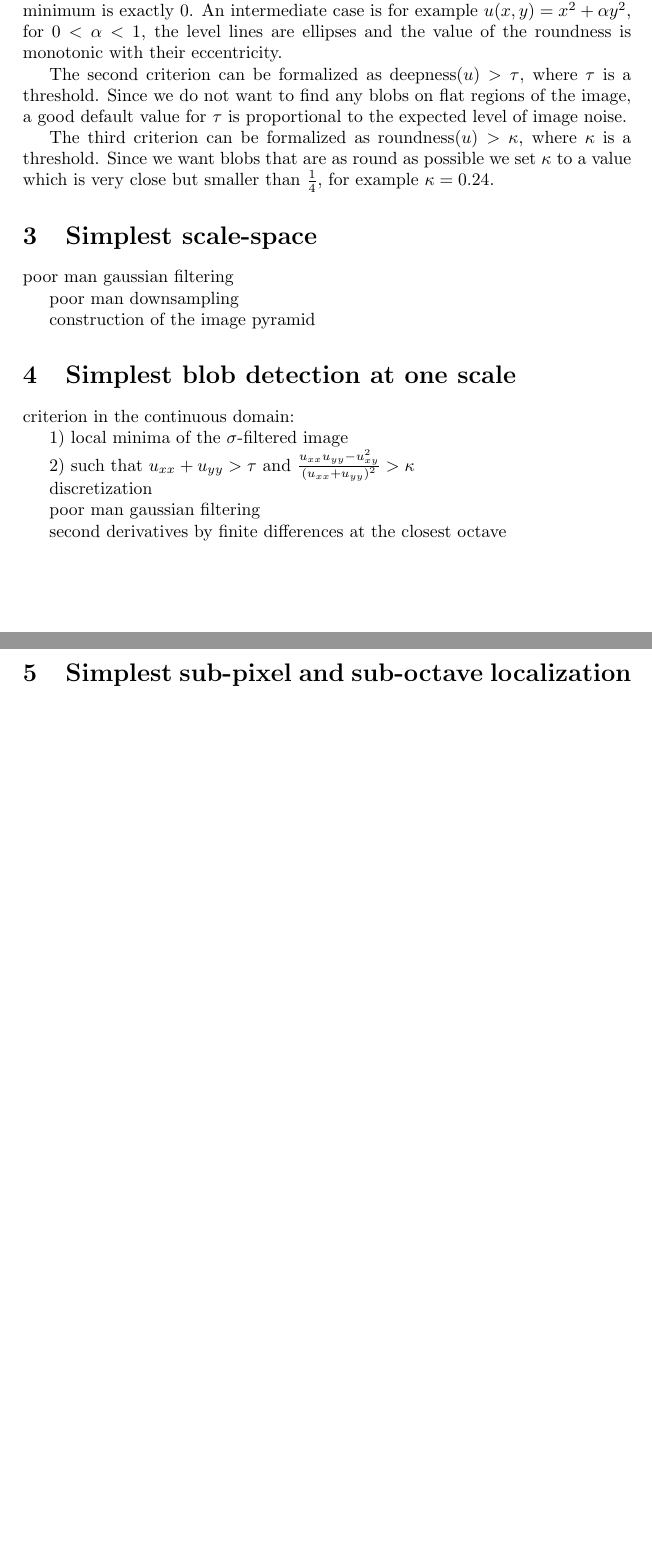
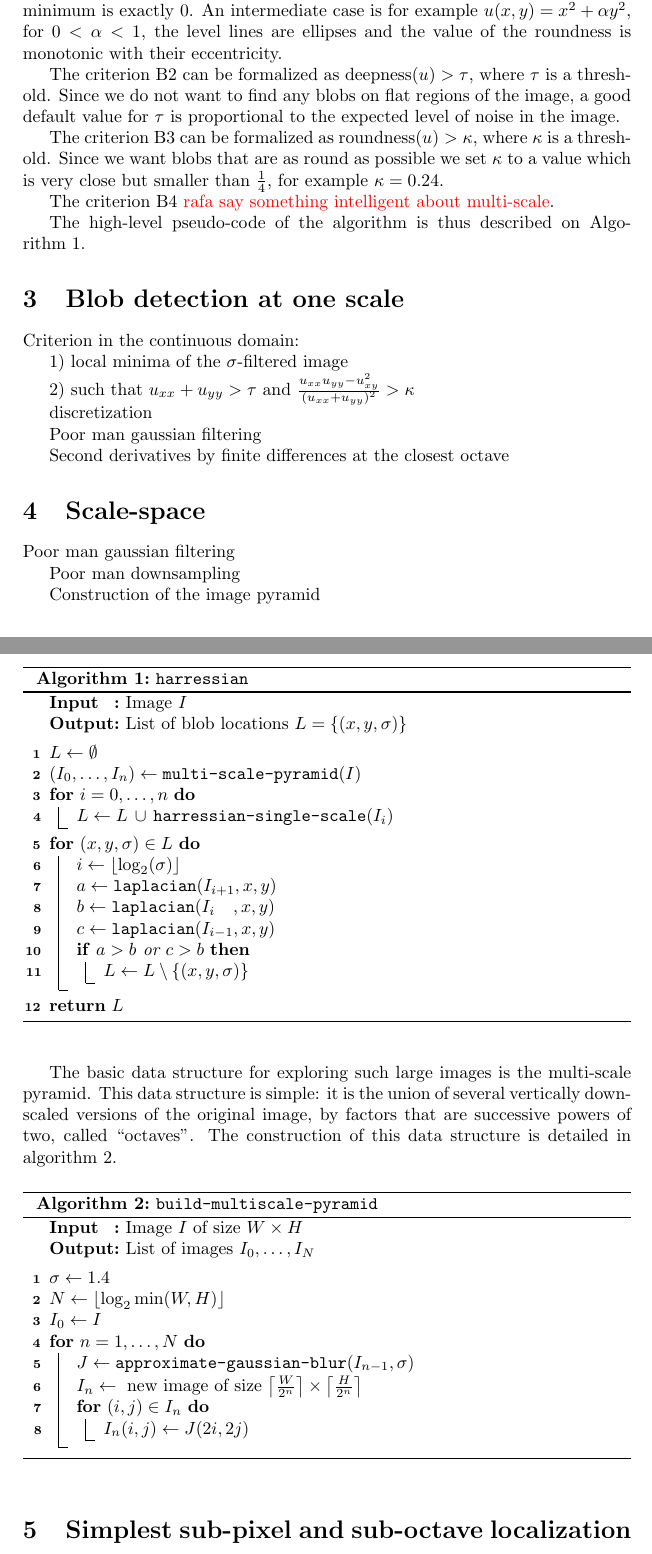
Before and after one commit to mnhrdt/sirius, a LaTeX paper (doc/a.tex): two parts of pages 2 and 3 of 3, joined at a grey line, cut so that both start at the same text, the shorter picture padded with empty space. Compiled offline with pdfLaTeX.

Commit message:
add pseudocode

```diff
--- a/doc/a.tex
+++ b/doc/a.tex
@@ -1,9 +1,11 @@
 \documentclass[a4paper]{article}
 \usepackage{amsmath}
+\usepackage[vlined,algoruled,linesnumbered]{algorithm2e}
+\usepackage{xcolor}
 \def\R{\mathbf{R}}
 
 
-\title{Simplest Blob Detection}
+\title{Harressian: a Simple Blob Detector}
 \author{EML \& RGvG}
 
 
@@ -86,25 +89,51 @@ their eccentricity.
-The second criterion can be formalized as~$\mathrm{deepness}(u) > \tau$,
+The criterion B2 can be formalized as~$\mathrm{deepness}(u) > \tau$,
 where~$\tau$ is a threshold.  Since we do not want to find any blobs on flat
 regions of the image, a good default value for~$\tau$ is proportional to the
-expected level of image noise.
+expected level of noise in the image.
 
-The third criterion can be formalized as $\mathrm{roundness}(u) > \kappa$,
+The criterion B3 can be formalized as $\mathrm{roundness}(u) > \kappa$,
 where~$\kappa$ is a threshold.  Since we want blobs that are as round as
 possible we set~$\kappa$ to a value which is very close but smaller
 than~$\frac{1}{4}$, for example~$\kappa=0.24$.
 
+The criterion B4 {\color{red} rafa say something intelligent about multi-scale}.
 
-\section{Simplest scale-space}
+The high-level pseudo-code of the algorithm is thus described
+on~Algorithm~\ref{alg:hilevel}.
 
-poor man gaussian filtering
+\begin{algorithm}
+	\caption{\texttt{harressian}}
+	\label{alg:hilevel}
+	\DontPrintSemicolon
+	\SetKwInOut{Input}{Input}
+	\SetKwInOut{Output}{Output}
+	\SetKwFunction{multiscalepyramid}{multi-scale-pyramid}
+	\SetKwFunction{harressiannogauss}{harressian-single-scale}
+	\SetKwFunction{laplacian}{laplacian}
+	\Input{Image~$I$}
+	\Output{List of blob locations~$L=\{(x,y,\sigma)\}$}
+	\BlankLine
+	$L\gets\emptyset$\;
+	$(I_0,\ldots,I_n)\gets\multiscalepyramid(I)$\;
+	\For{$i=0,\ldots,n$}{
+		$L\gets L\,\cup\,\harressiannogauss(I_i)$\;
+		}
+	\For{$(x,y,\sigma)\in L$}{
+		$i\gets\left\lfloor\log_2(\sigma)\right\rfloor$\;
+		$a\gets\laplacian(I_{i+1},x,y)$\;
+		$b\gets\laplacian(I_{i\phantom{+1}},x,y)$\;
+		$c\gets\laplacian(I_{i-1},x,y)$\;
+		\If{$a>b$ or $c>b$}{
+			$L\gets L\setminus\{(x,y,\sigma)\}$\;
+			}
+		}
+	\Return{$L$}\;
+\end{algorithm}
 
-poor man downsampling
 
-construction of the image pyramid
+\section{Blob detection at one scale}
 
-\section{Simplest blob detection at one scale}
-
-criterion in the continuous domain:
+Criterion in the continuous domain:
 
 1) local minima of the $\sigma$-filtered image
 
@@ -113,10 +142,52 @@ $\frac{u_{xx}u_{yy}-u_{xy}^2}{(u_{xx}+u_{yy})^2}>\kappa$
 
 discretization
 
-poor man gaussian filtering
+Poor man gaussian filtering
 
-second derivatives by finite differences at the closest octave
+Second derivatives by finite differences at the closest octave
 
+
+\section{Scale-space}
+
+Poor man gaussian filtering
+
+Poor man downsampling
+
+Construction of the image pyramid
+
+The basic data structure for exploring such large images is the multi-scale
+pyramid. This data structure is simple: it is the union of several
+vertically down-scaled versions of the original image, by factors that are
+successive powers of two, called ``octaves''.  The construction of this
+data structure is detailed in algorithm~\ref{alg:pyramid}.
+
+\begin{algorithm}
+	\caption{\texttt{build-multiscale-pyramid}}
+	\label{alg:pyramid}
+	\DontPrintSemicolon
+	\SetKwInOut{Input}{Input}
+	\SetKwInOut{Output}{Output}
+	\SetKwFunction{zoomout}{zoom-out}
+	\SetKwFunction{zoomin}{zoom-in}
+	\SetKwFunction{approximategaussianblur}{approximate-gaussian-blur}
+	\Input{Image~$I$ of size $W\times H$}
+	\Output{List of images~$I_0,\ldots,I_N$}
+	\BlankLine
+	$\sigma\gets 1.4$\;
+	$N\gets \left\lfloor\log_2\min(W,H)\right\rfloor$\;
+	$I_0\leftarrow I$\;
+	\For{$n=1,\ldots,N$}{
+		$J\gets\approximategaussianblur(I_{n-1},\sigma)$\;
+		$I_n\leftarrow\ \textrm{new image of size~$
+		\left\lceil\frac{W}{2^n}\right\rceil
+		\times
+		\left\lceil\frac{H}{2^n}\right\rceil
+		$}$\;
+		\For{$(i,j)\in I_n$}{
+			$I_n(i,j)\leftarrow J(2i,2j)$\;
+		}
+	}
+\end{algorithm}
 
 \section{Simplest sub-pixel and sub-octave localization}
 
```
Also changed, not shown: doc/a.tex (31 more changed lines).
